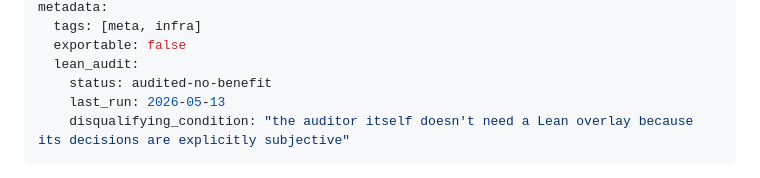
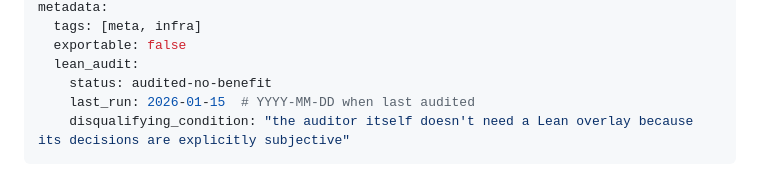
Before and after one commit to edu-ap/lean-in-skills, a Markdown page: audit-mechanism.md, the part around the change. Drawn GitHub-style.

Commit message:
docs(audit-mechanism): use generic date in YAML example
Was '2026-05-13' which date-stamped the build session. Replaced with a
neutral example date plus an inline comment explaining the format.

Co-Authored-By: Claude Opus 4.7 (1M context) <noreply@anthropic.com>

````diff
--- a/audit-mechanism.md
+++ b/audit-mechanism.md
@@ -74,7 +74,7 @@ metadata:
   exportable: false
   lean_audit:
     status: audited-no-benefit
-    last_run: 2026-05-13
+    last_run: 2026-01-15  # YYYY-MM-DD when last audited
     disqualifying_condition: "the auditor itself doesn't need a Lean overlay because its decisions are explicitly subjective"
 ```
 
````
